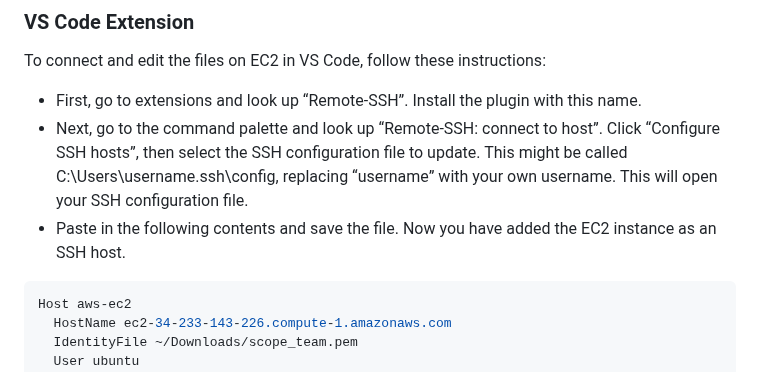
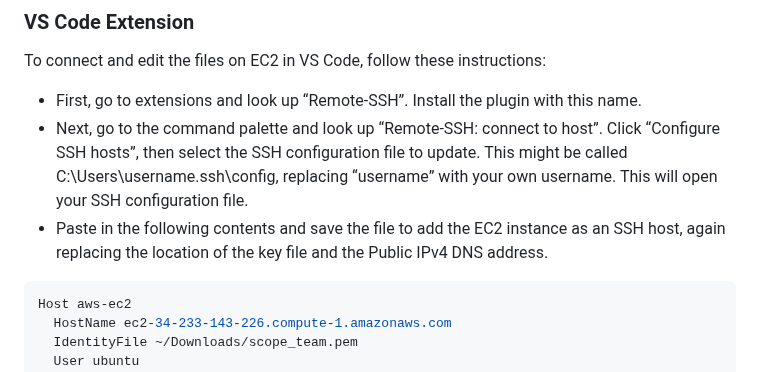
Before and after one commit to SCOPE-Santos-Volpe/NHAT, a Markdown page: README.md, the part around the change. Drawn GitHub-style.

````diff
--- a/README.md
+++ b/README.md
@@ -198,7 +198,7 @@ index.html
 To connect and edit the files on EC2 in VS Code, follow these instructions:
   - First, go to extensions and look up “Remote-SSH”. Install the plugin with this name.
   - Next, go to the command palette and look up “Remote-SSH: connect to host”. Click “Configure SSH hosts”, then select the SSH configuration file to update. This might be called C:\Users\username\.ssh\config, replacing “username” with your own username. This will open your SSH configuration file.
-  - Paste in the following contents and save the file. Now you have added the EC2 instance as an SSH host.
+  - Paste in the following contents and save the file to add the EC2 instance as an SSH host, again replacing the location of the key file and the Public IPv4 DNS address.
 ```bash
 Host aws-ec2
   HostName ec2-34-233-143-226.compute-1.amazonaws.com
````
